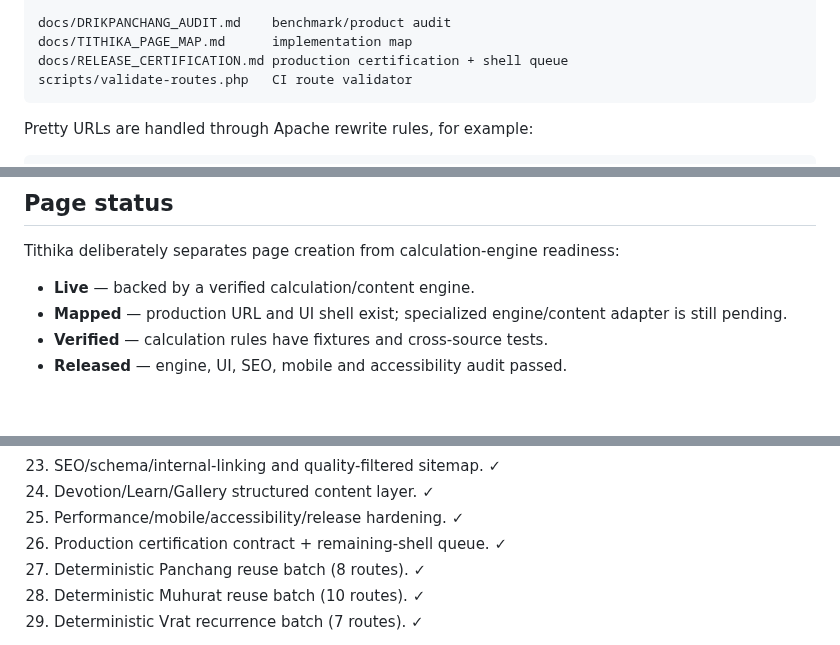
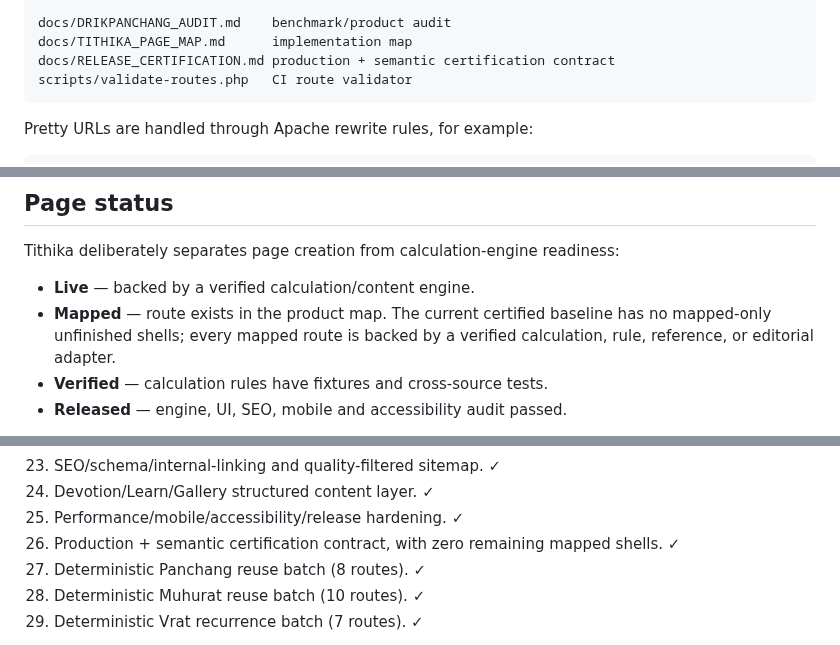
Before and after one commit to indigiti/Tithika, a Markdown page: README.md, 3 parts joined by grey strips. Drawn GitHub-style; blank space fills up the shorter version.

Commit message:
Align README.md with zero-shell certification

````diff
--- a/README.md
+++ b/README.md
@@ -353,7 +353,7 @@ python/vendor/astronomy.py    vendored Astronomy Engine (MIT)
 
 docs/DRIKPANCHANG_AUDIT.md    benchmark/product audit
 docs/TITHIKA_PAGE_MAP.md      implementation map
-docs/RELEASE_CERTIFICATION.md production certification + shell queue
+docs/RELEASE_CERTIFICATION.md production + semantic certification contract
 scripts/validate-routes.php   CI route validator
 ```
 
@@ -375,7 +375,7 @@ Pretty URLs are handled through Apache rewrite rules, for example:
 Tithika deliberately separates page creation from calculation-engine readiness:
 
 - **Live** — backed by a verified calculation/content engine.
-- **Mapped** — production URL and UI shell exist; specialized engine/content adapter is still pending.
+- **Mapped** — route exists in the product map. The current certified baseline has no mapped-only unfinished shells; every mapped route is backed by a verified calculation, rule, reference, or editorial adapter.
 - **Verified** — calculation rules have fixtures and cross-source tests.
 - **Released** — engine, UI, SEO, mobile and accessibility audit passed.
 
@@ -424,7 +424,7 @@ The Choghadiya engine uses local sunrise/sunset and weekday-specific day/night s
 23. SEO/schema/internal-linking and quality-filtered sitemap. ✓
 24. Devotion/Learn/Gallery structured content layer. ✓
 25. Performance/mobile/accessibility/release hardening. ✓
-26. Production certification contract + remaining-shell queue. ✓
+26. Production + semantic certification contract, with zero remaining mapped shells. ✓
 27. Deterministic Panchang reuse batch (8 routes). ✓
 28. Deterministic Muhurat reuse batch (10 routes). ✓
 29. Deterministic Vrat recurrence batch (7 routes). ✓
````
